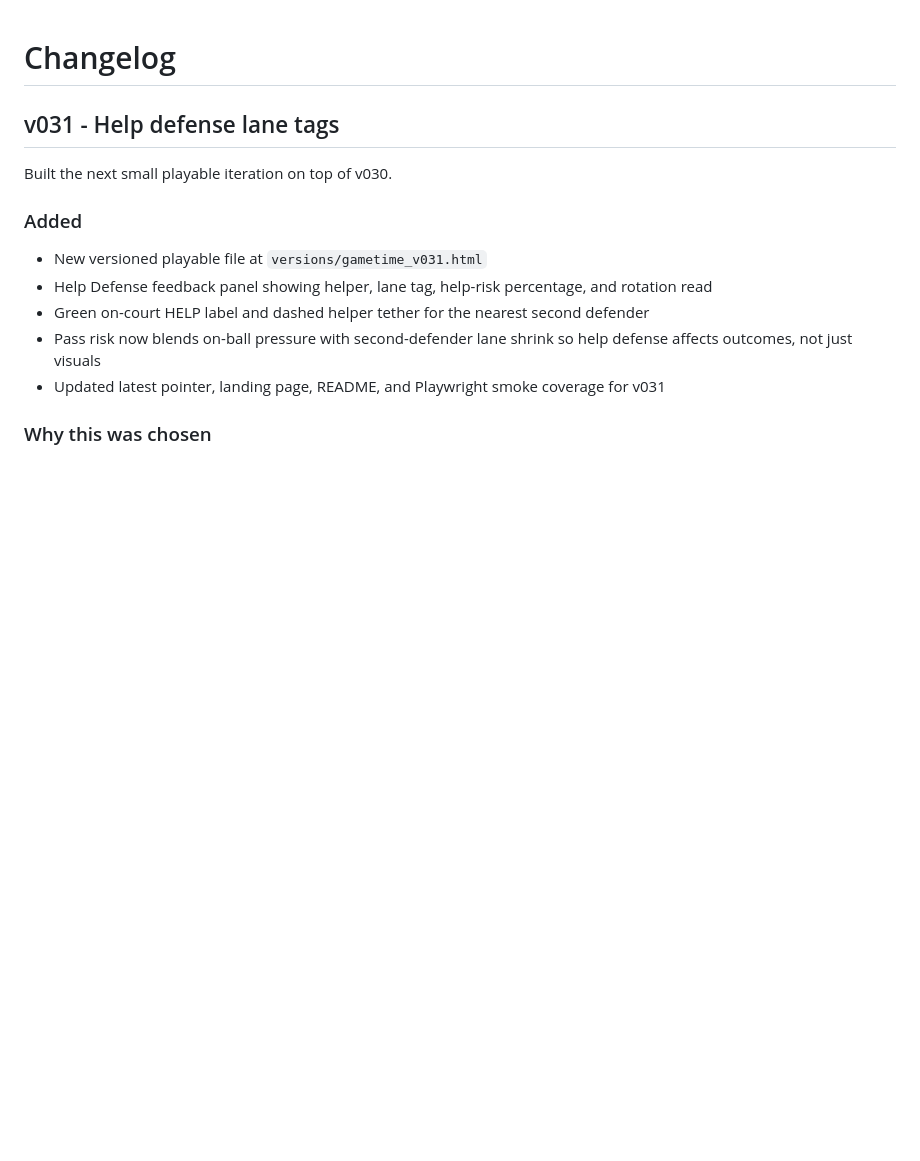
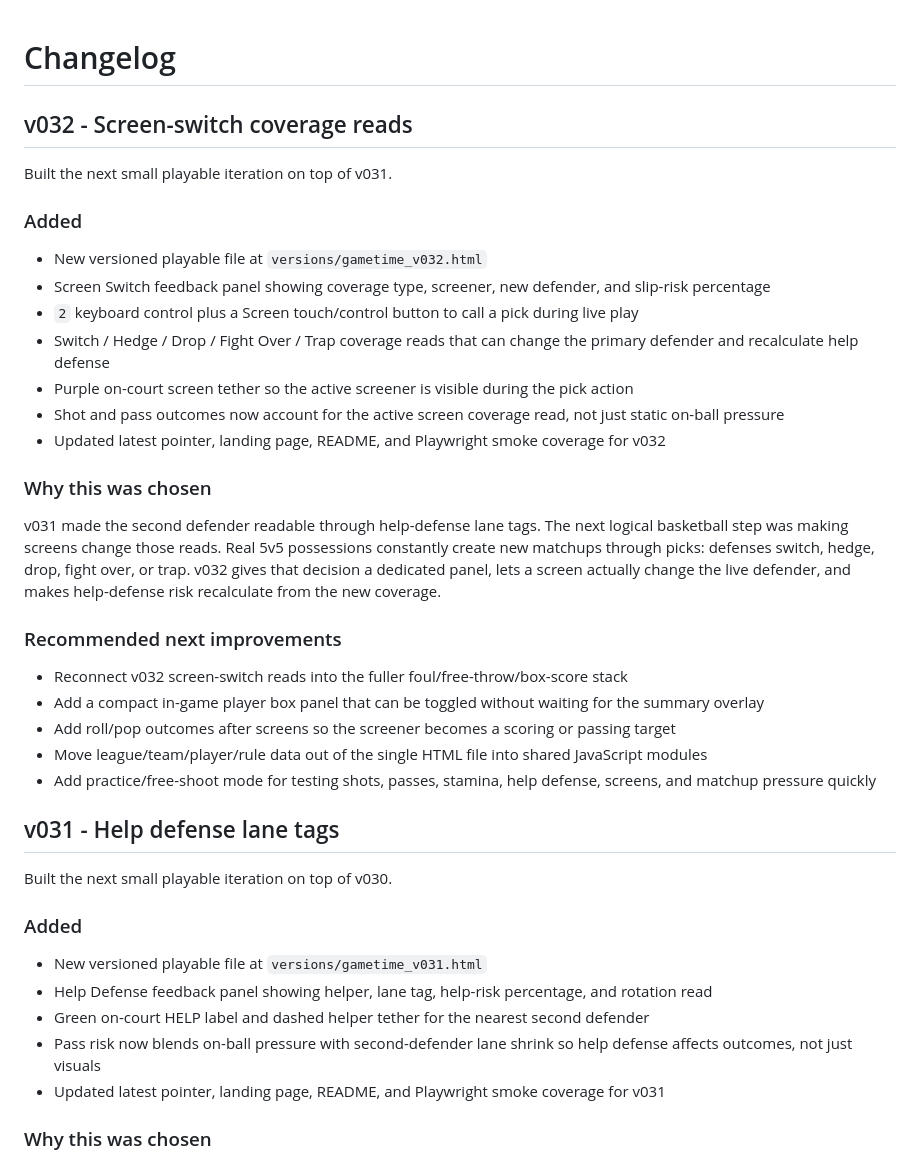
Before and after one commit to sportomax1/gametime, a Markdown page: CHANGELOG.md, the part around the change. Drawn GitHub-style; blank space fills up the shorter version.

Commit message:
Update changelog for Gametime v032

```diff
--- a/CHANGELOG.md
+++ b/CHANGELOG.md
@@ -1,4 +1,30 @@
 # Changelog
+
+## v032 - Screen-switch coverage reads
+
+Built the next small playable iteration on top of v031.
+
+### Added
+
+- New versioned playable file at `versions/gametime_v032.html`
+- Screen Switch feedback panel showing coverage type, screener, new defender, and slip-risk percentage
+- `2` keyboard control plus a Screen touch/control button to call a pick during live play
+- Switch / Hedge / Drop / Fight Over / Trap coverage reads that can change the primary defender and recalculate help defense
+- Purple on-court screen tether so the active screener is visible during the pick action
+- Shot and pass outcomes now account for the active screen coverage read, not just static on-ball pressure
+- Updated latest pointer, landing page, README, and Playwright smoke coverage for v032
+
+### Why this was chosen
+
+v031 made the second defender readable through help-defense lane tags. The next logical basketball step was making screens change those reads. Real 5v5 possessions constantly create new matchups through picks: defenses switch, hedge, drop, fight over, or trap. v032 gives that decision a dedicated panel, lets a screen actually change the live defender, and makes help-defense risk recalculate from the new coverage.
+
+### Recommended next improvements
+
+- Reconnect v032 screen-switch reads into the fuller foul/free-throw/box-score stack
+- Add a compact in-game player box panel that can be toggled without waiting for the summary overlay
+- Add roll/pop outcomes after screens so the screener becomes a scoring or passing target
+- Move league/team/player/rule data out of the single HTML file into shared JavaScript modules
+- Add practice/free-shoot mode for testing shots, passes, stamina, help defense, screens, and matchup pressure quickly
 
 ## v031 - Help defense lane tags
 
```
